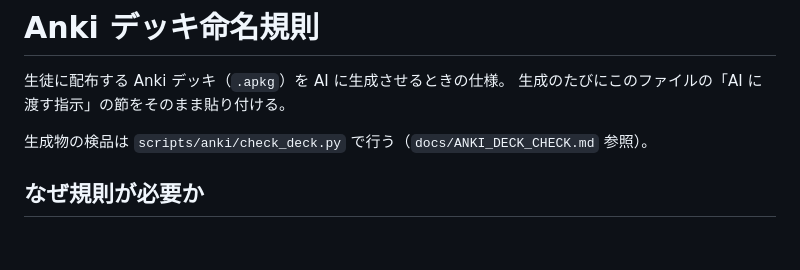
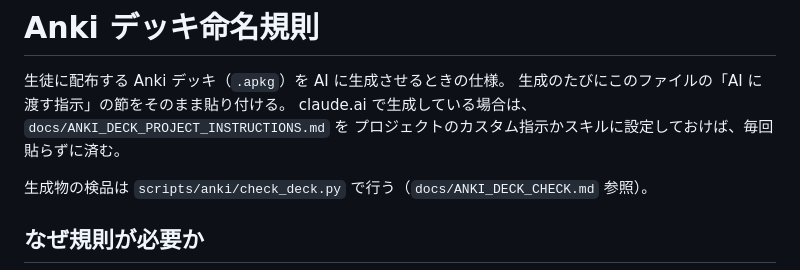
Before and after one commit to pass-online-english/pass-online-english, a Markdown page: docs/ANKI_DECK_RULES.md, the part around the change. Drawn GitHub-style; blank space fills up the shorter version.

Commit message:
claude.ai 用のデッキ生成指示文を追加
デッキ生成は claude.ai のチャットで行っているため、リポジトリ内のスキルは
適用されない。プロジェクトのカスタム指示、またはスキルとして設定できる
自己完結した指示文を用意する。

生成前に「どの授業のものか」「授業か宿題か」を必ず確認させる項目を入れた。
日付の取り違えはここで防ぐのが根本的な対策になる。

```diff
--- a/docs/ANKI_DECK_RULES.md
+++ b/docs/ANKI_DECK_RULES.md
@@ -2,6 +2,8 @@
 
 生徒に配布する Anki デッキ（`.apkg`）を AI に生成させるときの仕様。
 生成のたびにこのファイルの「AI に渡す指示」の節をそのまま貼り付ける。
+claude.ai で生成している場合は、`docs/ANKI_DECK_PROJECT_INSTRUCTIONS.md` を
+プロジェクトのカスタム指示かスキルに設定しておけば、毎回貼らずに済む。
 
 生成物の検品は `scripts/anki/check_deck.py` で行う（`docs/ANKI_DECK_CHECK.md` 参照）。
 
```
Also changed, not shown: docs/ANKI_DECK_PROJECT_INSTRUCTIONS.md (added, +128 -0 lines).
